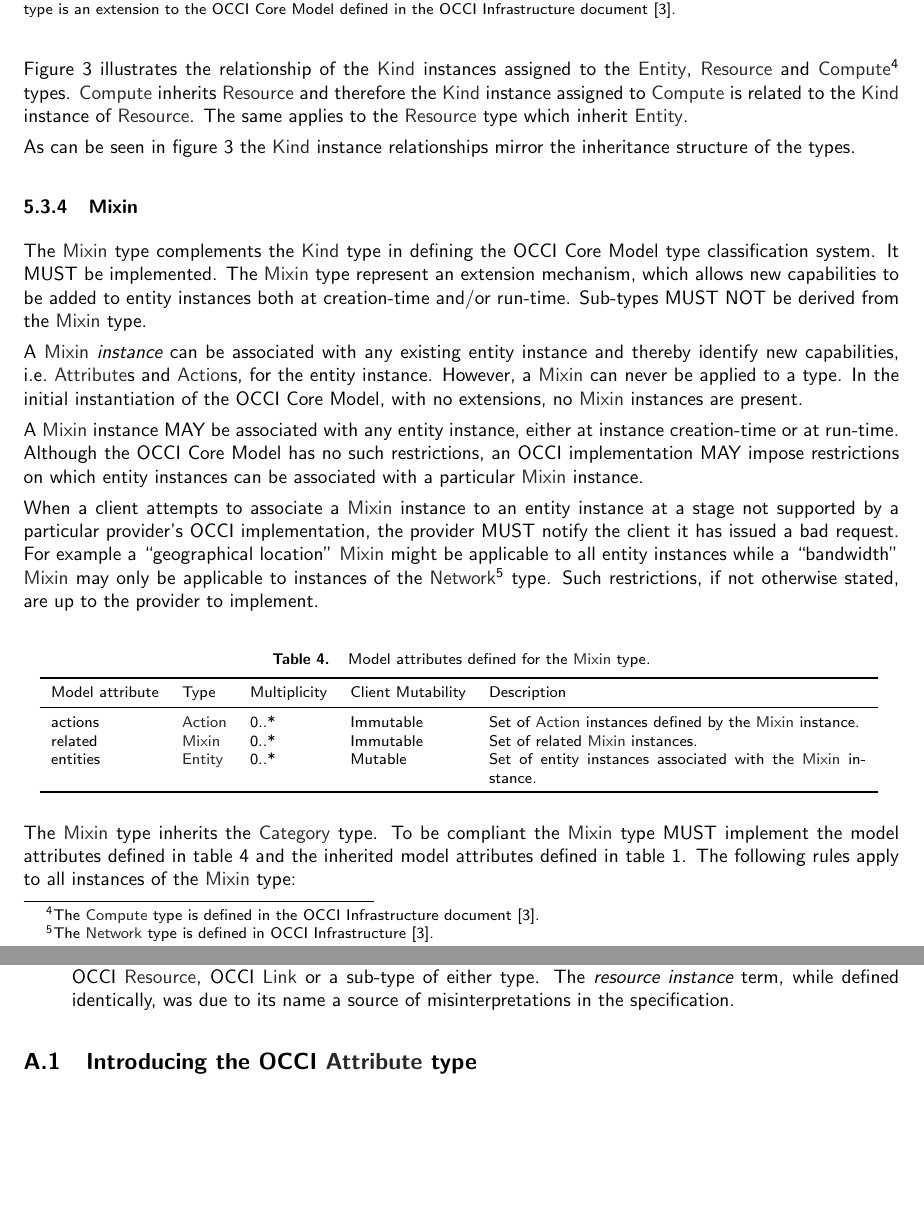
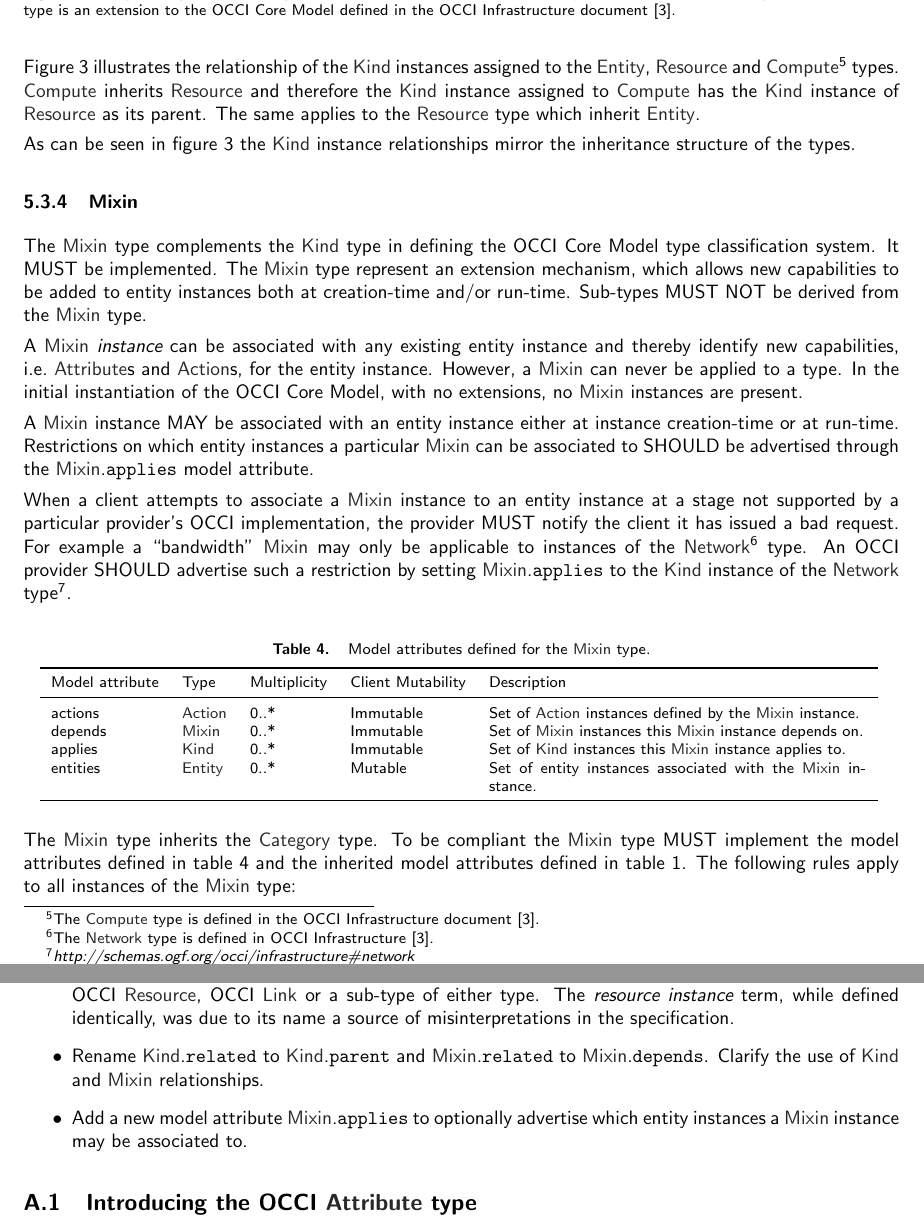
Before and after one commit to occiware/occi-wg, a LaTeX document (core.tex): two parts of pages 10 and 21 of 21, joined at a grey line, cut so that both start at the same text, the shorter picture padded with empty space. Compiled offline with pdfLaTeX.

Commit message:
Rename Kind.related and Mixin.related
Rename Kind.related to Kind.parent and Mixin.related to Mixin.depends.
Add Mixin.applies attribute to advertise restrictions on associations.

```diff
--- a/core.tex
+++ b/core.tex
@@ -510,8 +510,9 @@ the \hl{Kind} instances assigned to the \hl{Entity}, \hl{Resource} and
 types.
 %
 \hl{Compute} inherits \hl{Resource} and therefore the \hl{Kind}
-instance assigned to \hl{Compute} is related to the \hl{Kind} instance
-of \hl{Resource}.  The same applies to the \hl{Resource} type which
+instance assigned to \hl{Compute} has the \hl{Kind} instance
+of \hl{Resource} as its parent.
+The same applies to the \hl{Resource} type which
 inherit \hl{Entity}.
 
 As can be seen in figure~\ref{fig:kind_relationships} the \hl{Kind}
@@ -536,24 +537,23 @@ However, a
 instantiation of the OCCI Core Model, with no extensions, no
 \hl{Mixin} instances are present.
 
-A \hl{Mixin} instance MAY be associated with any entity instance,
-either at instance creation-time or at run-time. Although the OCCI
-Core Model has no such restrictions, an OCCI implementation MAY impose
-restrictions on which entity instances can be associated with a
-particular \hl{Mixin} instance.
+A \hl{Mixin} instance MAY be associated with an entity instance
+either at instance creation-time or at run-time.
+Restrictions on which entity instances a particular \hl{Mixin} can be associated
+to SHOULD be advertised through the \hl{Mixin}.{\tt applies} model attribute.
 
 When a client attempts to associate a \hl{Mixin} instance to an entity instance
 at a stage not supported by a particular provider's OCCI
 implementation, the provider MUST notify the client it has issued a
 bad request.
 %
-For example a ``geographical location'' \hl{Mixin} might be applicable
-to all entity instances while a ``bandwidth'' \hl{Mixin} may only
+For example a ``bandwidth'' \hl{Mixin} may only
 be applicable to instances of the \hl{Network}%
 \footnote{The \hl{Network} type is defined in OCCI
-  Infrastructure~\cite{occi:infrastructure}.}  type. Such
-restrictions, if not otherwise stated, are up to the provider to
-implement.
+  Infrastructure~\cite{occi:infrastructure}.}  type.
+An OCCI provider SHOULD advertise such a restriction by setting
+\hl{Mixin}.{\tt applies} to the \hl{Kind} instance of the \hl{Network} type%
+\footnote{\textit{http://schemas.ogf.org/occi/infrastructure\#network}}.
 
 \mytablefloat{
   \label{tbl:mixin}Model attributes defined for the \hl{Mixin} type.}{
@@ -562,7 +562,8 @@ implement.
     Model attribute	& Type 	& Multiplicity 	& Client Mutability 	& Description \\
     \colrule
     actions 	& \hl{Action} 	& 0..* 			& Immutable 			& Set of \hl{Action} instances defined by the \hl{Mixin} instance. \\
-    related 	& \hl{Mixin} 	& 0..* 			& Immutable 			& Set of related \hl{Mixin} instances. \\
+    depends 	& \hl{Mixin} 	& 0..* 			& Immutable 	& Set of \hl{Mixin} instances this \hl{Mixin} instance depends on. \\
+    applies 	& \hl{Kind} 	& 0..* 			& Immutable 	& Set of \hl{Kind} instances this \hl{Mixin} instance applies to. \\
     entities 	& \hl{Entity} 	& 0..* 			& Mutable 				& Set of entity instances associated with the \hl{Mixin} instance. \\
     \botrule
   \end{tabular}
@@ -1142,6 +1148,13 @@ as OCCI HTTP Rendering \cite{occi:http_rendering} and  OCCI Infrastructure
   OCCI \hl{Link} or a sub-type of either type. The {\em resource instance}
   term, while defined identically, was due to its name a source of
   misinterpretations in the specification.
+
+\item Rename \hl{Kind}.{\tt related} to \hl{Kind}.{\tt parent} and
+  \hl{Mixin}.{\tt related} to \hl{Mixin}.{\tt depends}. Clarify the use
+  of \hl{Kind} and \hl{Mixin} relationships.
+
+\item Add a new model attribute \hl{Mixin}.{\tt applies} to optionally
+  advertise which entity instances a \hl{Mixin} instance may be associated to.
 \end{itemize}
 
 \subsection{Introducing the OCCI \hl{Attribute} type}
```
Also changed, not shown: figs/core_model.pdf, figs/kind_relationships.pdf, core.tex (41 more changed lines), 2 other files.
